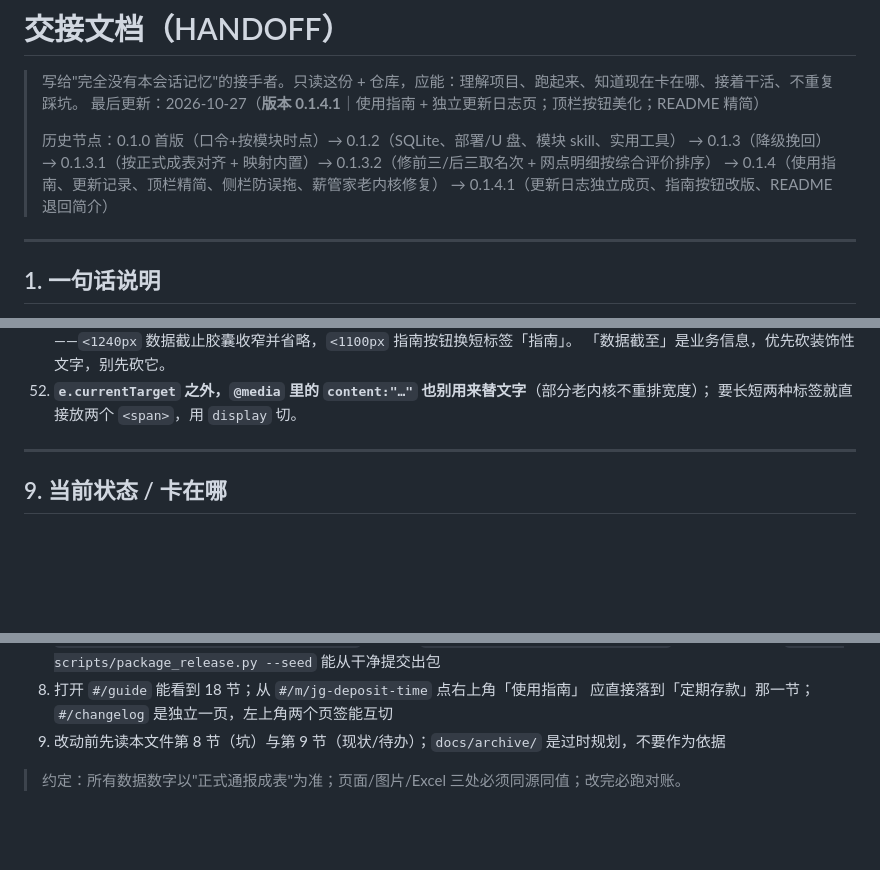
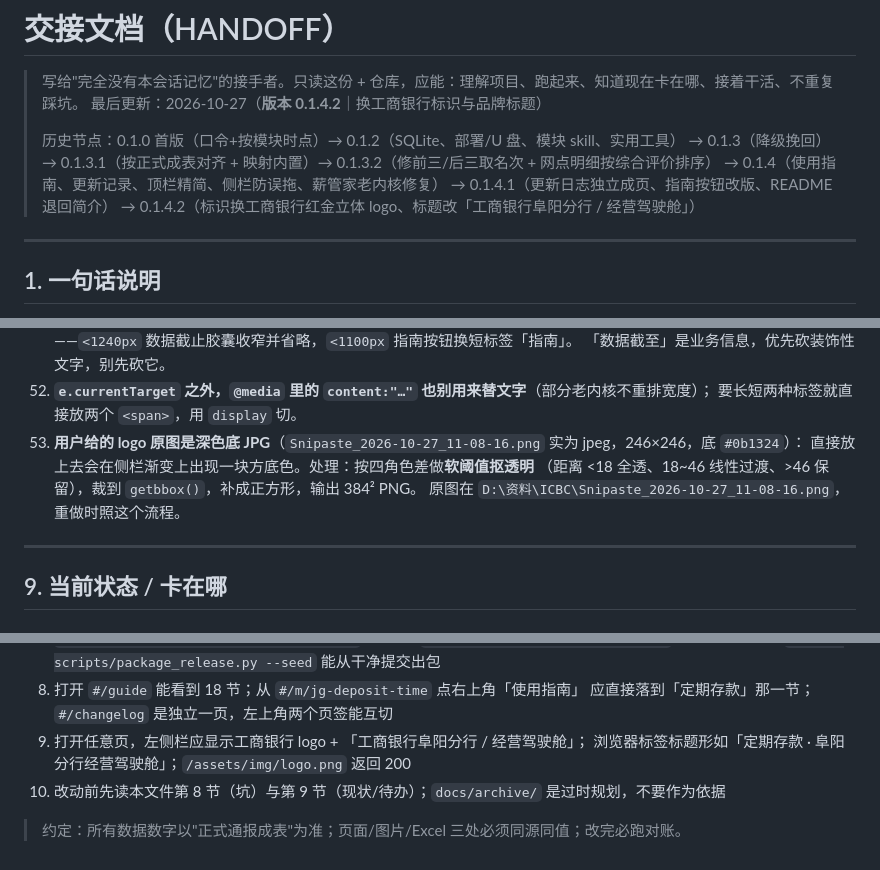
Before and after one commit to IVseIce/icbc-dashboard, a Markdown page: docs/HANDOFF.md, 3 parts joined by grey strips. GitHub-like rendering; blank space fills up the shorter version.

Commit message:
docs: HANDOFF 同步 0.1.4.2（标识、品牌标题、logo 抠图流程）

```diff
--- a/docs/HANDOFF.md
+++ b/docs/HANDOFF.md
@@ -1,12 +1,13 @@
 # 交接文档（HANDOFF）
 
 > 写给"完全没有本会话记忆"的接手者。只读这份 + 仓库，应能：理解项目、跑起来、知道现在卡在哪、接着干活、不重复踩坑。
-> 最后更新：2026-10-27（**版本 0.1.4.1**｜使用指南 + 独立更新日志页；顶栏按钮美化；README 精简）
+> 最后更新：2026-10-27（**版本 0.1.4.2**｜换工商银行标识与品牌标题）
 >
 > 历史节点：0.1.0 首版（口令+按模块时点）→ 0.1.2（SQLite、部署/U 盘、模块 skill、实用工具）
 > → 0.1.3（降级挽回）→ 0.1.3.1（按正式成表对齐 + 映射内置）→ 0.1.3.2（修前三/后三取名次 + 网点明细按综合评价排序）
 > → 0.1.4（使用指南、更新记录、顶栏精简、侧栏防误拖、薪管家老内核修复）
 > → 0.1.4.1（更新日志独立成页、指南按钮改版、README 退回简介）
+> → 0.1.4.2（标识换工商银行红金立体 logo、标题改「工商银行阜阳分行 / 经营驾驶舱」）
 
 ---
 
@@ -476,6 +478,10 @@ icbc-dashboard/
     「数据截至」是业务信息，优先砍装饰性文字，别先砍它。
 52. **`e.currentTarget` 之外，`@media` 里的 `content:"…"` 也别用来替文字**（部分老内核不重排宽度）；
     要长短两种标签就直接放两个 `<span>`，用 `display` 切。
+53. **用户给的 logo 原图是深色底 JPG**（`Snipaste_2026-10-27_11-08-16.png` 实为 jpeg，246×246，底 `#0b1324`）：
+    直接放上去会在侧栏渐变上出现一块方底色。处理：按四角色差做**软阈值抠透明**
+    （距离 <18 全透、18~46 线性过渡、>46 保留），裁到 `getbbox()`，补成正方形，输出 384² PNG。
+    原图在 `D:\资料\ICBC\Snipaste_2026-10-27_11-08-16.png`，重做时照这个流程。
 
 ---
 
@@ -582,6 +591,8 @@ icbc-dashboard/
    打包前 `python scripts/package_release.py --seed` 能从干净提交出包
 8. 打开 `#/guide` 能看到 18 节；从 `#/m/jg-deposit-time` 点右上角「使用指南」
    应直接落到「定期存款」那一节；`#/changelog` 是独立一页，左上角两个页签能互切
-9. 改动前先读本文件第 8 节（坑）与第 9 节（现状/待办）；`docs/archive/` 是过时规划，不要作为依据
+9. 打开任意页，左侧栏应显示工商银行 logo + 「工商银行阜阳分行 / 经营驾驶舱」；
+   浏览器标签标题形如「定期存款 · 阜阳分行经营驾驶舱」；`/assets/img/logo.png` 返回 200
+10. 改动前先读本文件第 8 节（坑）与第 9 节（现状/待办）；`docs/archive/` 是过时规划，不要作为依据
 
 > 约定：所有数据数字以"正式通报成表"为准；页面/图片/Excel 三处必须同源同值；改完必跑对账。
```
Also changed, not shown: other parts of docs/HANDOFF.md (+4 -0 lines).
